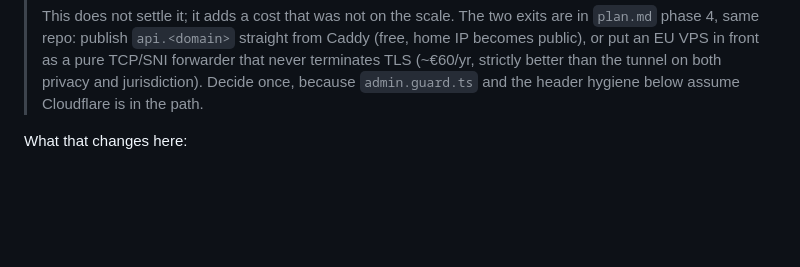
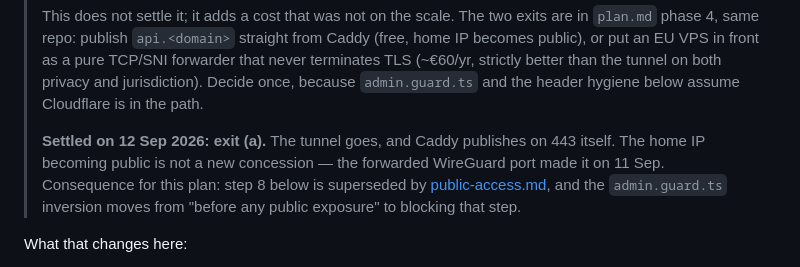
Before and after one commit to AartPieterse/cocktailapp, a Markdown page: docs/plans/next-phase.md, the part around the change. Drawn GitHub-style; blank space fills up the shorter version.

```diff
--- a/docs/plans/next-phase.md
+++ b/docs/plans/next-phase.md
@@ -41,6 +41,11 @@ running without any tunnel is technically possible; it was declined to keep the
 > IP becomes public), or put an EU VPS in front as a pure TCP/SNI forwarder that never terminates TLS
 > (~€60/yr, strictly better than the tunnel on both privacy and jurisdiction). Decide once, because
 > `admin.guard.ts` and the header hygiene below assume Cloudflare is in the path.
+>
+> **Settled on 12 Sep 2026: exit (a).** The tunnel goes, and Caddy publishes on 443 itself. The
+> home IP becoming public is not a new concession — the forwarded WireGuard port made it on 11 Sep.
+> Consequence for this plan: step 8 below is superseded by [public-access.md](public-access.md), and
+> the `admin.guard.ts` inversion moves from "before any public exposure" to blocking that step.
 
 What that changes here:
 
```
Also changed, not shown: docs/plans/README.md (+5 -0 lines), docs/plans/public-access.md (added, +195 -0 lines).
